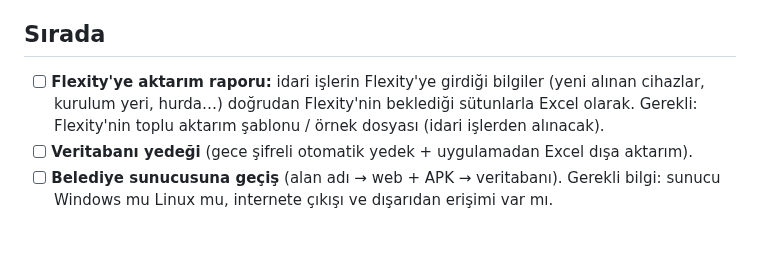
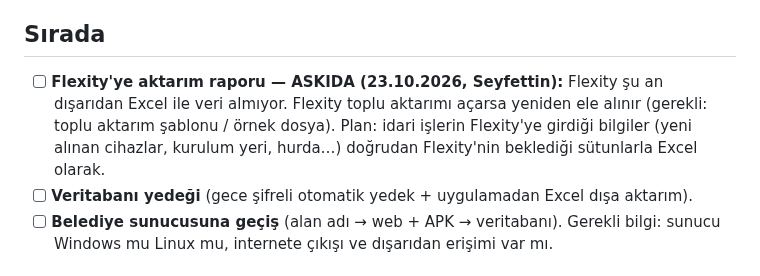
Before and after one commit to Seyfettin7910/DEPO-APP, a Markdown page: YAPILACAKLAR.md, the part around the change. Drawn GitHub-style; blank space fills up the shorter version.

Commit message:
Notlar: Flexity'ye aktarım raporu askıda [skip ci]
Co-Authored-By: Claude Opus 5.5 <noreply@anthropic.com>
Claude-Session: https://claude.ai/code/session_013wwrZpJ26x4AyMRRvWJ3zn

```diff
--- a/YAPILACAKLAR.md
+++ b/YAPILACAKLAR.md
@@ -132,7 +132,7 @@ Sıradaki işler ve bekleyen kararlar. Yapıldıkça README'deki sürüm notlar
 - Başlıklar: Yeni · Değişen · Düzeltilen (boş başlık yazılmaz). Teknik kelime yok; düğme adları ekrandaki gibi.
 
 ## Sırada
-- [ ] **Flexity'ye aktarım raporu:** idari işlerin Flexity'ye girdiği bilgiler (yeni alınan cihazlar, kurulum yeri, hurda…) doğrudan Flexity'nin beklediği sütunlarla Excel olarak. Gerekli: Flexity'nin toplu aktarım şablonu / örnek dosyası (idari işlerden alınacak).
+- [ ] **Flexity'ye aktarım raporu — ASKIDA (23.10.2026, Seyfettin):** Flexity şu an dışarıdan Excel ile veri almıyor. Flexity toplu aktarımı açarsa yeniden ele alınır (gerekli: toplu aktarım şablonu / örnek dosya). Plan: idari işlerin Flexity'ye girdiği bilgiler (yeni alınan cihazlar, kurulum yeri, hurda…) doğrudan Flexity'nin beklediği sütunlarla Excel olarak.
 - [ ] **Veritabanı yedeği** (gece şifreli otomatik yedek + uygulamadan Excel dışa aktarım).
 - [ ] **Belediye sunucusuna geçiş** (alan adı → web + APK → veritabanı). Gerekli bilgi: sunucu Windows mu Linux mu, internete çıkışı ve dışarıdan erişimi var mı.
 
```
